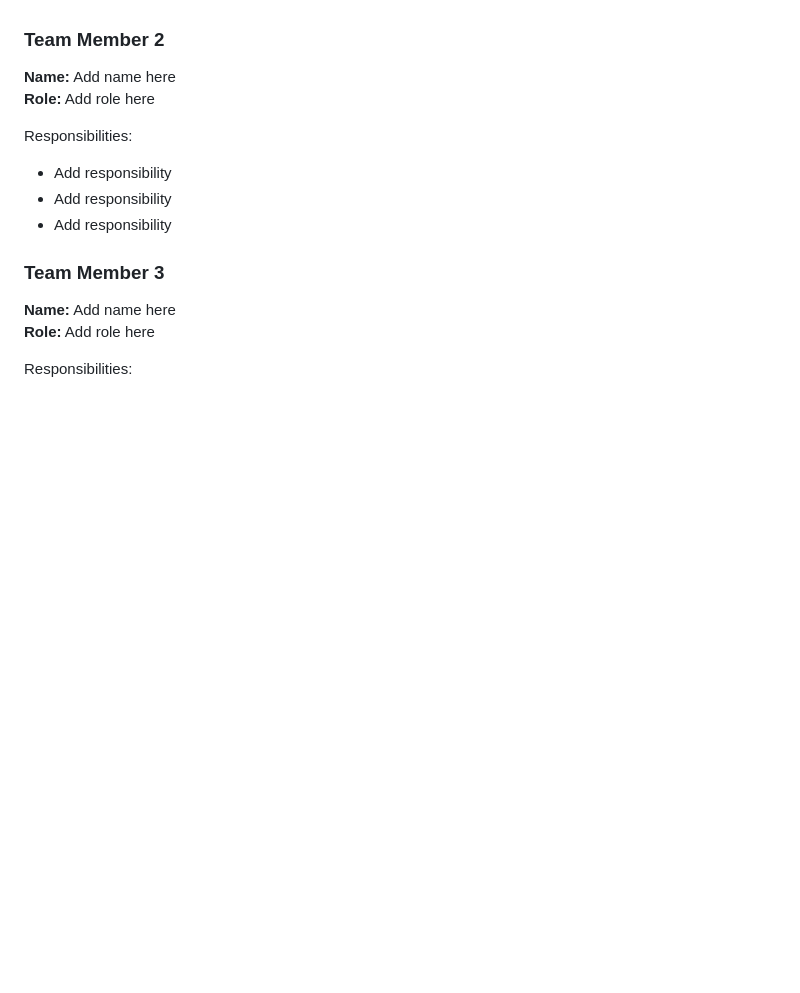
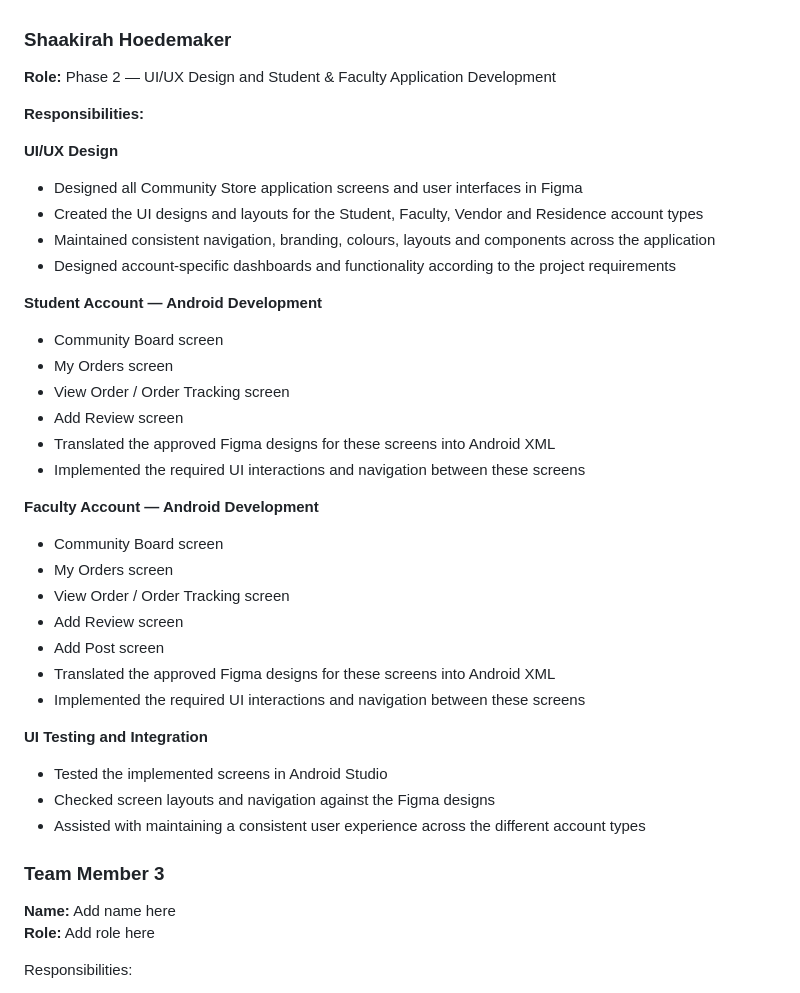
Before and after one commit to Aristide-Izab/community-store-android, a Markdown page: README.md, the part around the change. Rendered like a GitHub page; blank space fills up the shorter version.

Commit message:
Revise Team Member 2 details and responsibilities
Updated team member information and responsibilities in the README.

```diff
--- a/README.md
+++ b/README.md
@@ -247,15 +247,43 @@ Responsibilities:
 - Translating onboarding Figma designs into Android XML
 - Community Store logo / onboarding UI integration
 
-### Team Member 2
+### Shaakirah Hoedemaker
 
-**Name:** Add name here
-**Role:** Add role here
+**Role:** Phase 2 — UI/UX Design and Student & Faculty Application Development
 
-Responsibilities:
-- Add responsibility
-- Add responsibility
-- Add responsibility
+**Responsibilities:**
+
+**UI/UX Design**
+
+* Designed all Community Store application screens and user interfaces in Figma
+* Created the UI designs and layouts for the Student, Faculty, Vendor and Residence account types
+* Maintained consistent navigation, branding, colours, layouts and components across the application
+* Designed account-specific dashboards and functionality according to the project requirements
+
+**Student Account — Android Development**
+
+* Community Board screen
+* My Orders screen
+* View Order / Order Tracking screen
+* Add Review screen
+* Translated the approved Figma designs for these screens into Android XML
+* Implemented the required UI interactions and navigation between these screens
+
+**Faculty Account — Android Development**
+
+* Community Board screen
+* My Orders screen
+* View Order / Order Tracking screen
+* Add Review screen
+* Add Post screen
+* Translated the approved Figma designs for these screens into Android XML
+* Implemented the required UI interactions and navigation between these screens
+
+**UI Testing and Integration**
+
+* Tested the implemented screens in Android Studio
+* Checked screen layouts and navigation against the Figma designs
+* Assisted with maintaining a consistent user experience across the different account types
 
 ### Team Member 3
 
```
